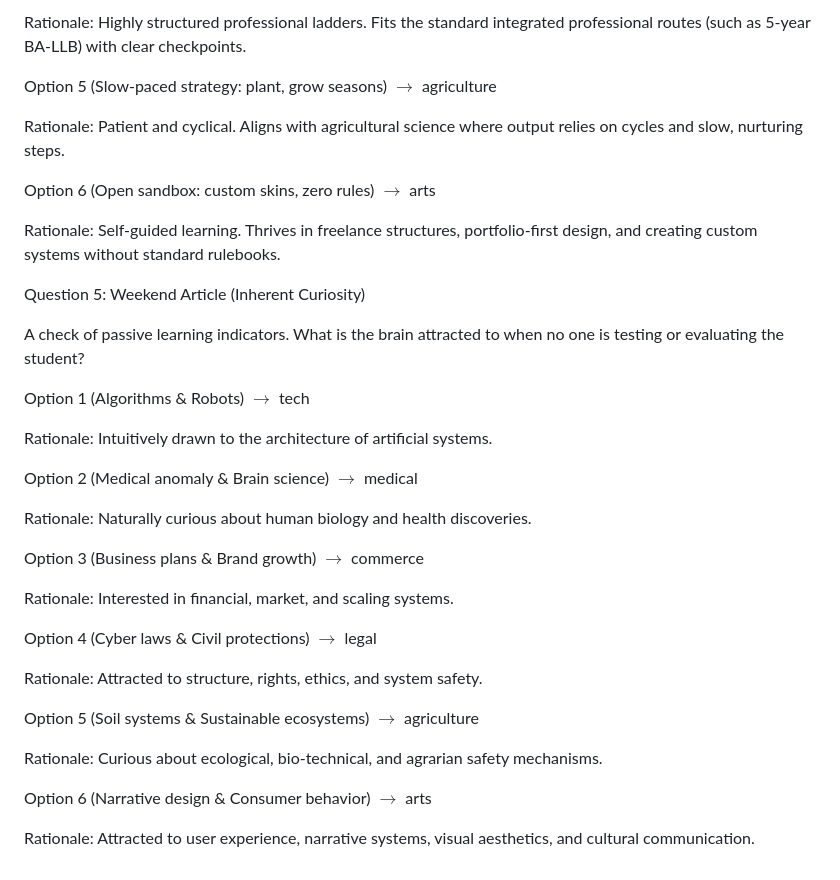
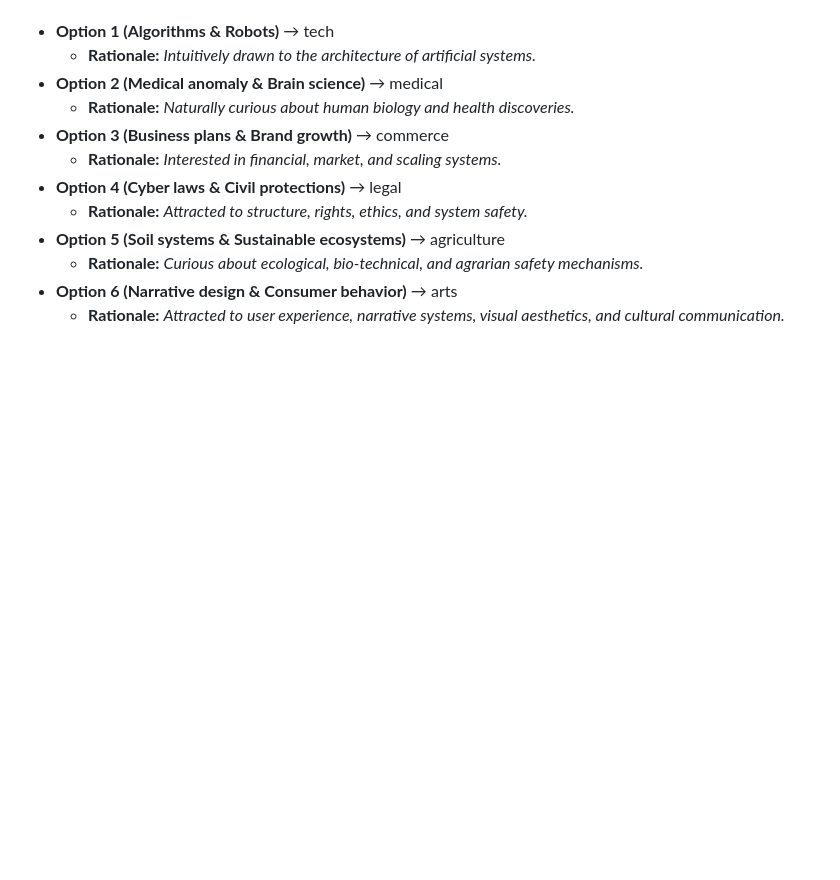
Before and after one commit to sudokoder/career-quiz, a Markdown page: carerri_quiz_guide.md, the part around one of its changes. Drawn GitHub-style; blank space fills up the shorter version.

```diff
--- a/carerri_quiz_guide.md
+++ b/carerri_quiz_guide.md
@@ -123,37 +88,12 @@ Option 4 (Structured tournament: clear phases, ranks) $\rightarrow$ legal
-Rationale: Highly structured professional ladders. Fits the standard integrated professional routes (such as 5-year BA-LLB) with clear checkpoints.
-
-Option 5 (Slow-paced strategy: plant, grow seasons) $\rightarrow$ agriculture
-
-Rationale: Patient and cyclical. Aligns with agricultural science where output relies on cycles and slow, nurturing steps.
-
-Option 6 (Open sandbox: custom skins, zero rules) $\rightarrow$ arts
-
-Rationale: Self-guided learning. Thrives in freelance structures, portfolio-first design, and creating custom systems without standard rulebooks.
-
-Question 5: Weekend Article (Inherent Curiosity)
-
-A check of passive learning indicators. What is the brain attracted to when no one is testing or evaluating the student?
-
-Option 1 (Algorithms & Robots) $\rightarrow$ tech
-
-Rationale: Intuitively drawn to the architecture of artificial systems.
-
-Option 2 (Medical anomaly & Brain science) $\rightarrow$ medical
-
-Rationale: Naturally curious about human biology and health discoveries.
-
-Option 3 (Business plans & Brand growth) $\rightarrow$ commerce
-
-Rationale: Interested in financial, market, and scaling systems.
-
-Option 4 (Cyber laws & Civil protections) $\rightarrow$ legal
-
-Rationale: Attracted to structure, rights, ethics, and system safety.
-
-Option 5 (Soil systems & Sustainable ecosystems) $\rightarrow$ agriculture
-
-Rationale: Curious about ecological, bio-technical, and agrarian safety mechanisms.
-
-Option 6 (Narrative design & Consumer behavior) $\rightarrow$ arts
-
-Rationale: Attracted to user experience, narrative systems, visual aesthetics, and cultural communication.
+- **Option 1 (Algorithms & Robots)** → tech
+  - **Rationale:** *Intuitively drawn to the architecture of artificial systems.*
+- **Option 2 (Medical anomaly & Brain science)** → medical
+  - **Rationale:** *Naturally curious about human biology and health discoveries.*
+- **Option 3 (Business plans & Brand growth)** → commerce
+  - **Rationale:** *Interested in financial, market, and scaling systems.*
+- **Option 4 (Cyber laws & Civil protections)** → legal
+  - **Rationale:** *Attracted to structure, rights, ethics, and system safety.*
+- **Option 5 (Soil systems & Sustainable ecosystems)** → agriculture
+  - **Rationale:** *Curious about ecological, bio-technical, and agrarian safety mechanisms.*
+- **Option 6 (Narrative design & Consumer behavior)** → arts
+  - **Rationale:** *Attracted to user experience, narrative systems, visual aesthetics, and cultural communication.*
```
Also changed, not shown: other parts of carerri_quiz_guide.md (+68 -103 lines).
